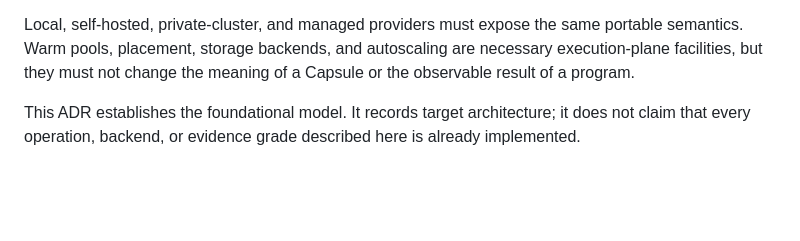
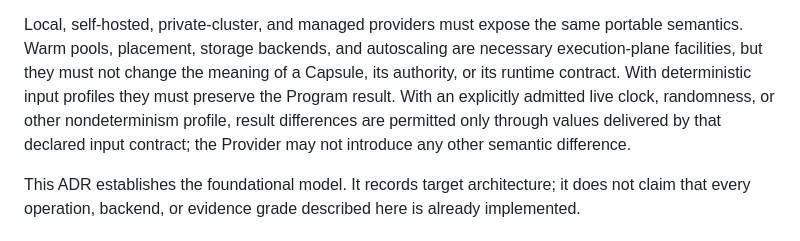
Before and after one commit to runtrue/runtrue, a Markdown page: docs/adr/0007-generic-trust-preserving-execution.md, the part around the change. GitHub-like rendering; blank space fills up the shorter version.

Commit message:
Qualify nondeterministic results

```diff
--- a/docs/adr/0007-generic-trust-preserving-execution.md
+++ b/docs/adr/0007-generic-trust-preserving-execution.md
@@ -31,7 +31,11 @@ authority envelope while retaining exact, immutable records of each execution.
 Local, self-hosted, private-cluster, and managed providers must expose the same
 portable semantics. Warm pools, placement, storage backends, and autoscaling
 are necessary execution-plane facilities, but they must not change the meaning
-of a Capsule or the observable result of a program.
+of a Capsule, its authority, or its runtime contract. With deterministic input
+profiles they must preserve the Program result. With an explicitly admitted
+live clock, randomness, or other nondeterminism profile, result differences are
+permitted only through values delivered by that declared input contract; the
+Provider may not introduce any other semantic difference.
 
 This ADR establishes the foundational model. It records target architecture;
 it does not claim that every operation, backend, or evidence grade described
```
